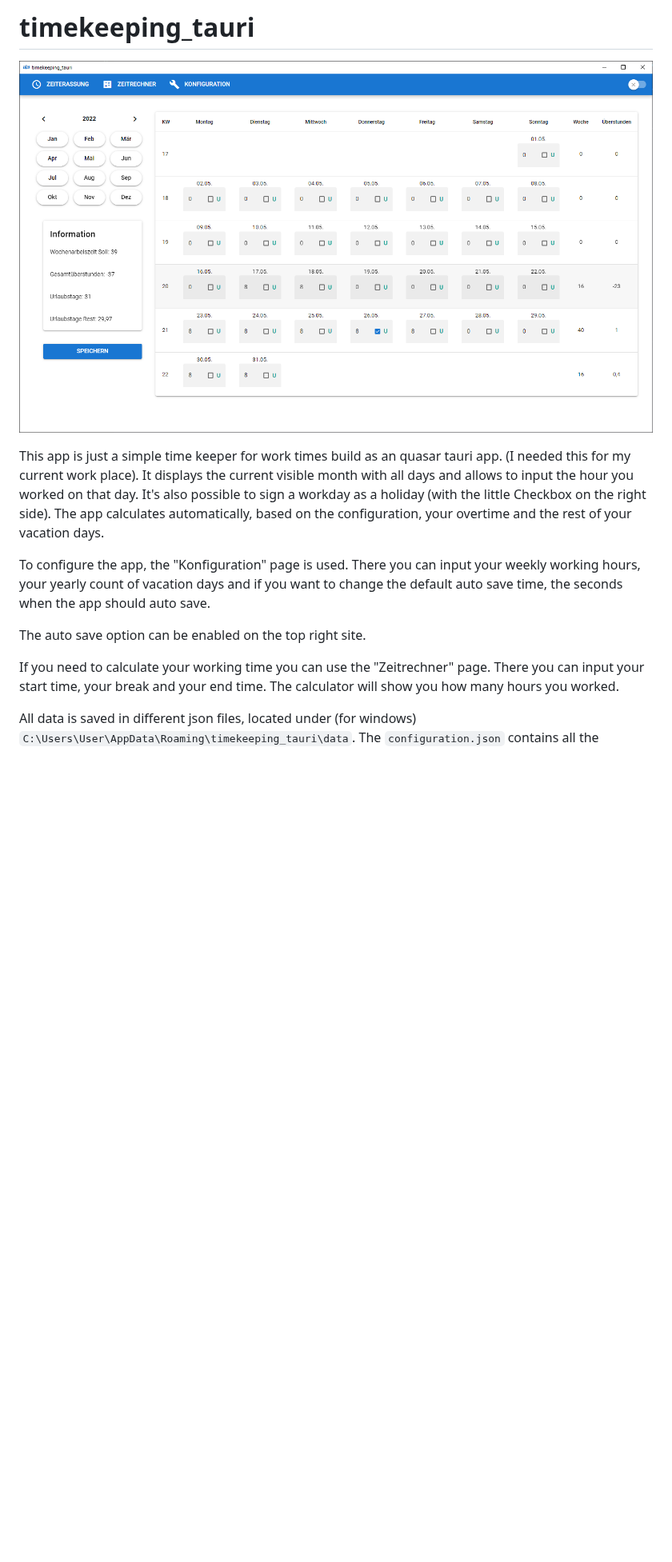
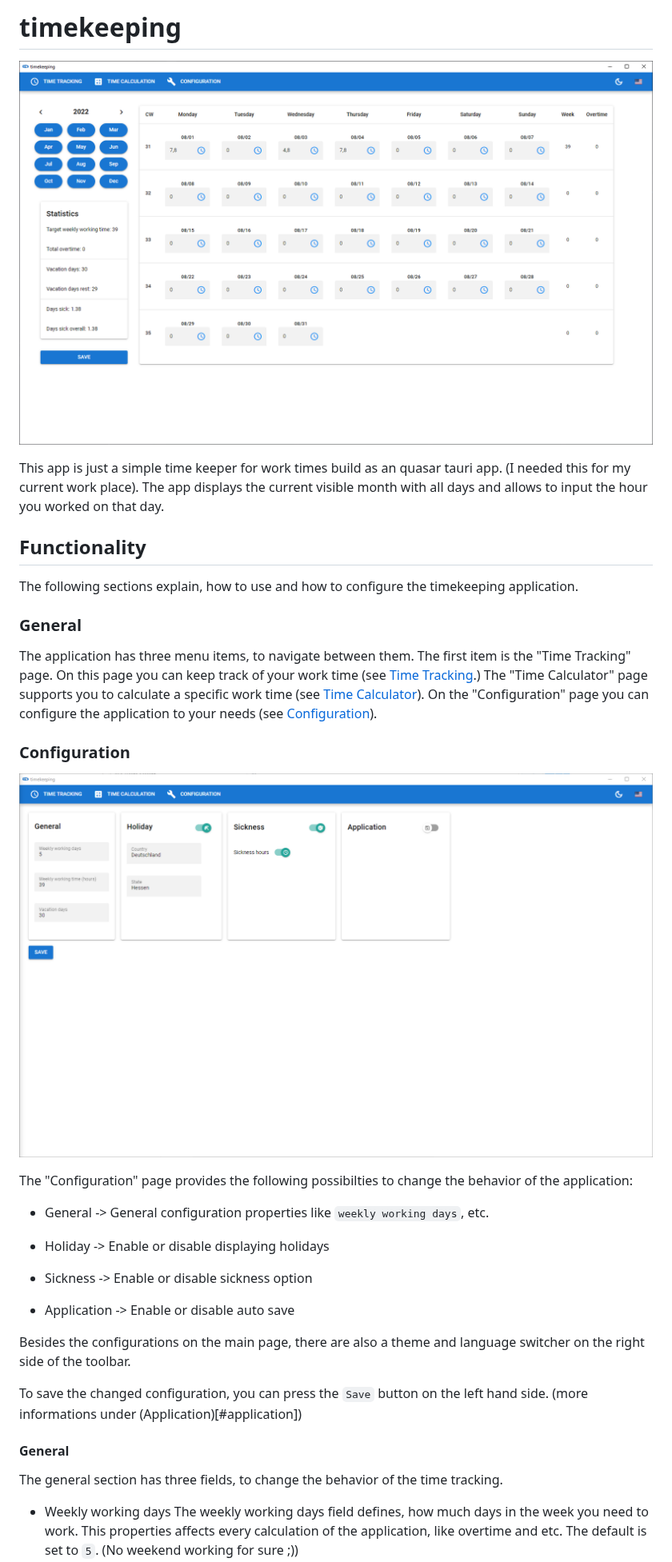
Before and after one commit to tkaelbel/timekeeping, a Markdown page: README.md, the part around one of its changes. Shown at 80% size. GitHub-like rendering; pictures changed too: doc/configuration.PNG (added), doc/screen.png; blank space fills up the shorter version.

```diff
--- a/README.md
+++ b/README.md
@@ -1,13 +1,40 @@
-# timekeeping_tauri
+# timekeeping
 
 ![](./doc/screen.png)
 
-This app is just a simple time keeper for work times build as an quasar tauri app. (I needed this for my current work place). It displays the current visible month with all days and allows to input the hour you worked on that day. It's also possible to sign a workday as a holiday (with the little Checkbox on the right side). The app calculates automatically, based on the configuration, your overtime and the rest of your vacation days.
+This app is just a simple time keeper for work times build as an quasar tauri app. (I needed this for my current work place). The app displays the current visible month with all days and allows to input the hour you worked on that day.
 
-To configure the app, the "Konfiguration" page is used. There you can input your weekly working hours, your yearly count of vacation days and if you want to change the default auto save time, the seconds when the app should auto save.
+## Functionality
 
-The auto save option can be enabled on the top right site.
+The following sections explain, how to use and how to configure the timekeeping application.
 
-If you need to calculate your working time you can use the "Zeitrechner" page. There you can input your start time, your break and your end time. The calculator will show you how many hours you worked.
+### General
 
-All data is saved in different json files, located under (for windows) `C:\Users\User\AppData\Roaming\timekeeping_tauri\data`.
+The application has three menu items, to navigate between them. The first item is the "Time Tracking" page. On this page you can keep track of your work time (see [Time Tracking](#time-tracking).) The "Time Calculator" page supports you to calculate a specific work time (see [Time Calculator](#time-calculator)). On the "Configuration" page you can configure the application to your needs (see [Configuration](#configuration)).
+
+### Configuration
+
+![](./doc/configuration.PNG)
+
+The "Configuration" page provides the following possibilties to change the behavior of the application:
+
+* General -> General configuration properties like `weekly working days`, etc.
+
+* Holiday -> Enable or disable displaying holidays
+
+* Sickness -> Enable or disable sickness option
+
+* Application -> Enable or disable auto save
+
+Besides the configurations on the main page, there are also a theme and language switcher on the right side of the toolbar.
+
+To save the changed configuration, you can press the `Save` button on the left hand side. (more informations under (Application)[#application])
+
+#### General
+
+The general section has three fields, to change the behavior of the time tracking.
+
+* Weekly working days
+  The weekly working days field defines, how much days in the week you need to work. This properties affects every calculation of the application, like overtime and etc.
+  The default is set to `5`. (No weekend working for sure ;))
+
```
Also changed, not shown: other parts of README.md (+122 -8 lines), doc/time_calculator.PNG (added).
